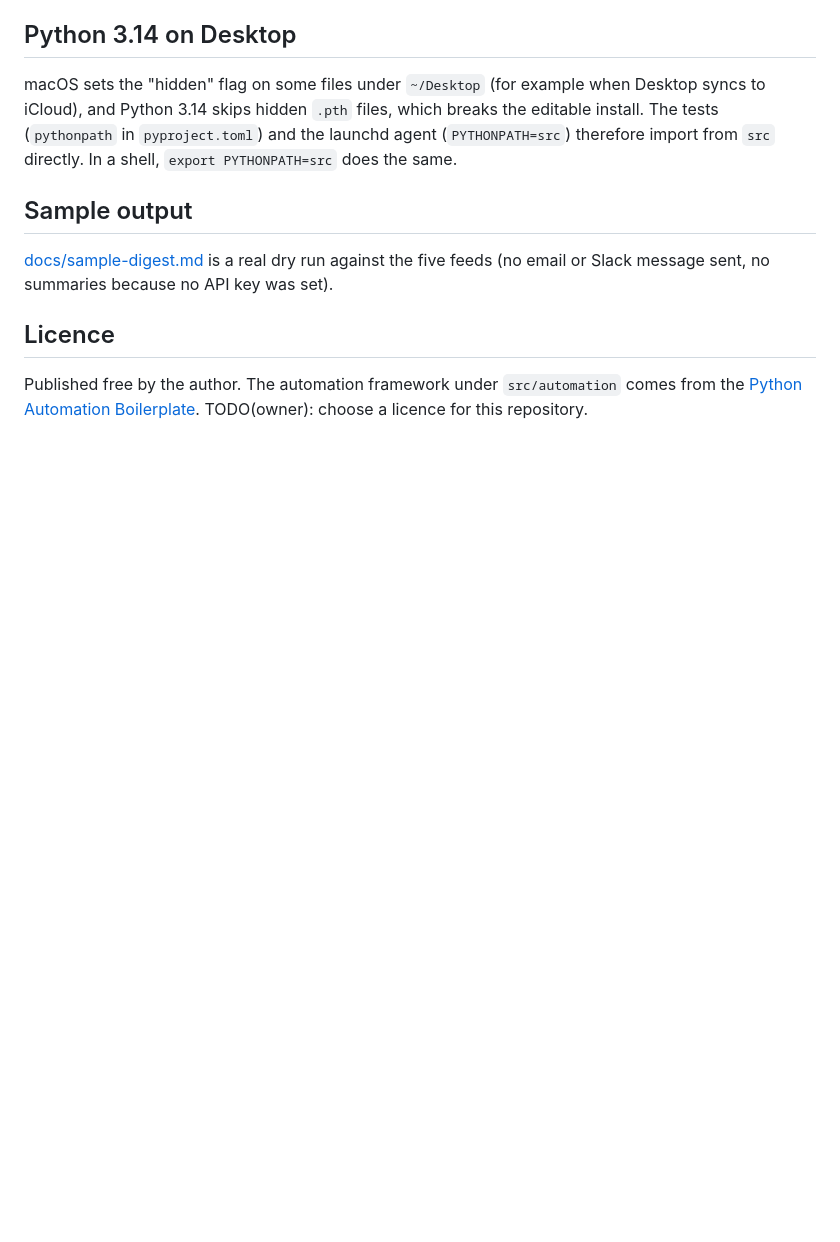
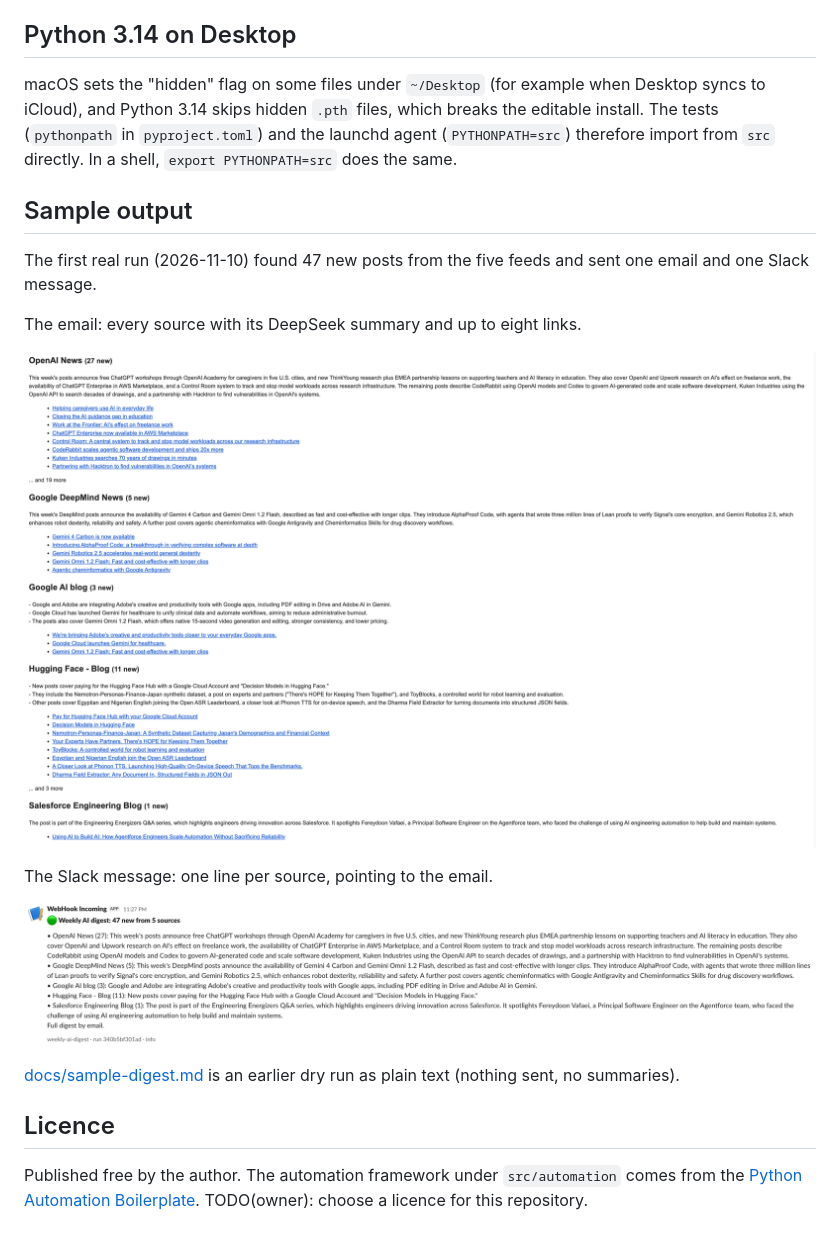
Before and after one commit to avnishyadav25/weekly-ai-digest-bot, a Markdown page: README.md, the part around the change. Drawn GitHub-style; pictures changed too: docs/images/digest-email.png (added), docs/images/digest-slack.png (added); blank space fills up the shorter version.

Commit message:
First real run: email and Slack screenshots in the README

```diff
--- a/README.md
+++ b/README.md
@@ -67,8 +67,17 @@ launchd agent (`PYTHONPATH=src`) therefore import from `src` directly. In a shel
 
 ## Sample output
 
-[docs/sample-digest.md](docs/sample-digest.md) is a real dry run against the five feeds (no email or Slack message
-sent, no summaries because no API key was set).
+The first real run (2026-11-10) found 47 new posts from the five feeds and sent one email and one Slack message.
+
+The email: every source with its DeepSeek summary and up to eight links.
+
+![The weekly digest email: five sources, each with a summary and its links](docs/images/digest-email.png)
+
+The Slack message: one line per source, pointing to the email.
+
+![The Slack summary: one line per source and the item count](docs/images/digest-slack.png)
+
+[docs/sample-digest.md](docs/sample-digest.md) is an earlier dry run as plain text (nothing sent, no summaries).
 
 ## Licence
 
```
